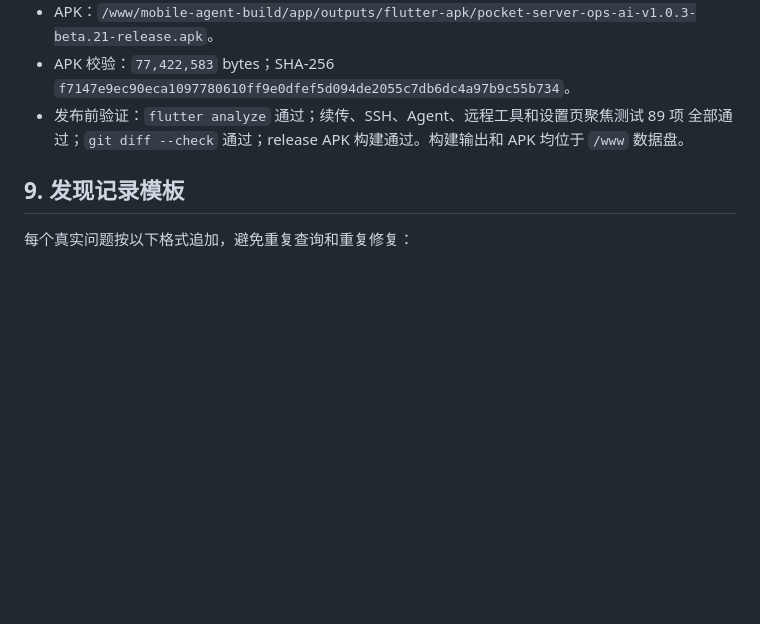
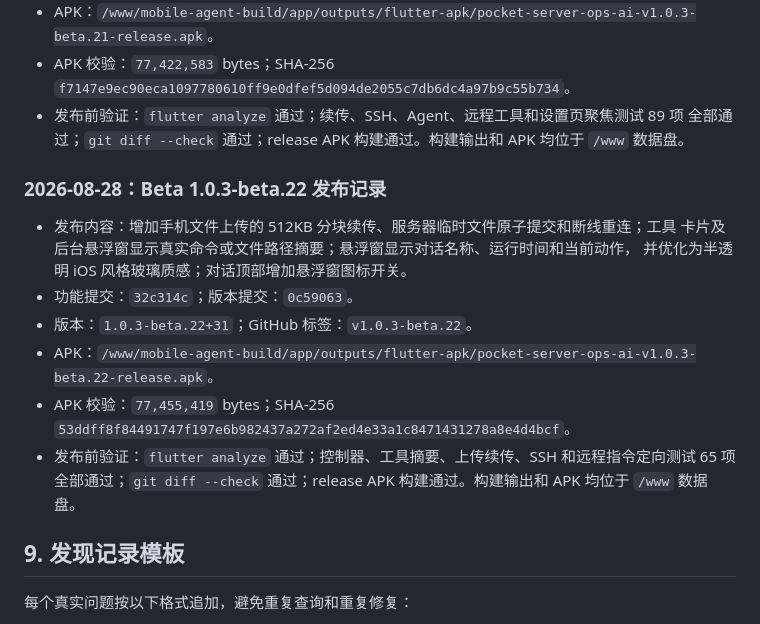
Before and after one commit to 2296199707/pocket-server-ops-ai, a Markdown page: docs/codex-source-audit-mobile-agent-v1.zh-CN.md, the part around the change. GitHub-like rendering; blank space fills up the shorter version.

Commit message:
docs: record beta 1.0.3-beta.22 release

```diff
--- a/docs/codex-source-audit-mobile-agent-v1.zh-CN.md
+++ b/docs/codex-source-audit-mobile-agent-v1.zh-CN.md
@@ -1016,6 +1016,20 @@
 - 发布前验证：`flutter analyze` 通过；续传、SSH、Agent、远程工具和设置页聚焦测试 89 项
   全部通过；`git diff --check` 通过；release APK 构建通过。构建输出和 APK 均位于 `/www` 数据盘。
 
+### 2026-08-28：Beta 1.0.3-beta.22 发布记录
+
+- 发布内容：增加手机文件上传的 512KB 分块续传、服务器临时文件原子提交和断线重连；工具
+  卡片及后台悬浮窗显示真实命令或文件路径摘要；悬浮窗显示对话名称、运行时间和当前动作，
+  并优化为半透明 iOS 风格玻璃质感；对话顶部增加悬浮窗图标开关。
+- 功能提交：`32c314c`；版本提交：`0c59063`。
+- 版本：`1.0.3-beta.22+31`；GitHub 标签：`v1.0.3-beta.22`。
+- APK：`/www/mobile-agent-build/app/outputs/flutter-apk/pocket-server-ops-ai-v1.0.3-beta.22-release.apk`。
+- APK 校验：`77,455,419` bytes；SHA-256
+  `53ddff8f84491747f197e6b982437a272af2ed4e33a1c8471431278a8e4d4bcf`。
+- 发布前验证：`flutter analyze` 通过；控制器、工具摘要、上传续传、SSH 和远程指令定向测试
+  65 项全部通过；`git diff --check` 通过；release APK 构建通过。构建输出和 APK 均位于 `/www`
+  数据盘。
+
 ## 9. 发现记录模板
 
 每个真实问题按以下格式追加，避免重复查询和重复修复：
```
